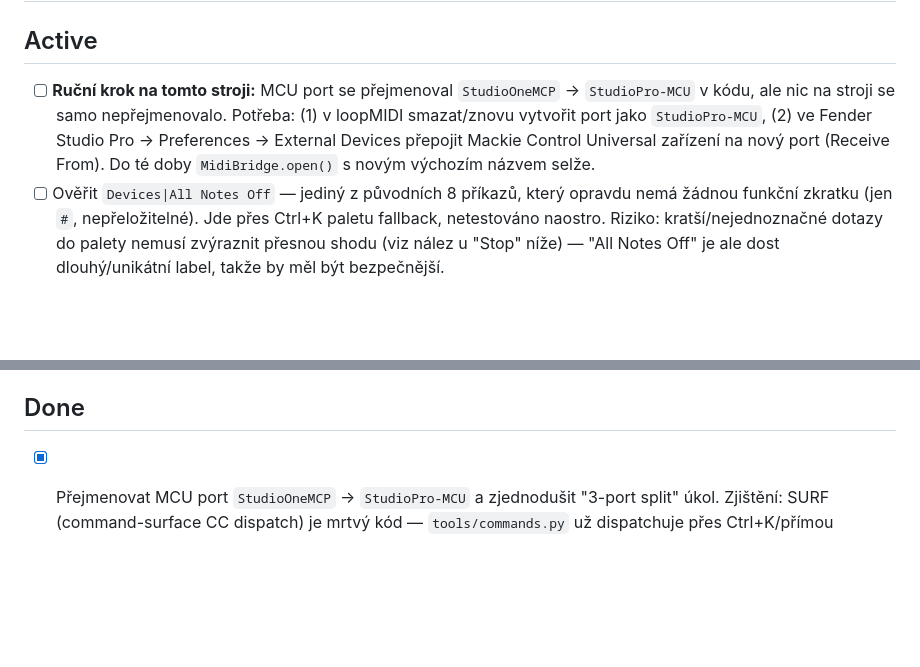
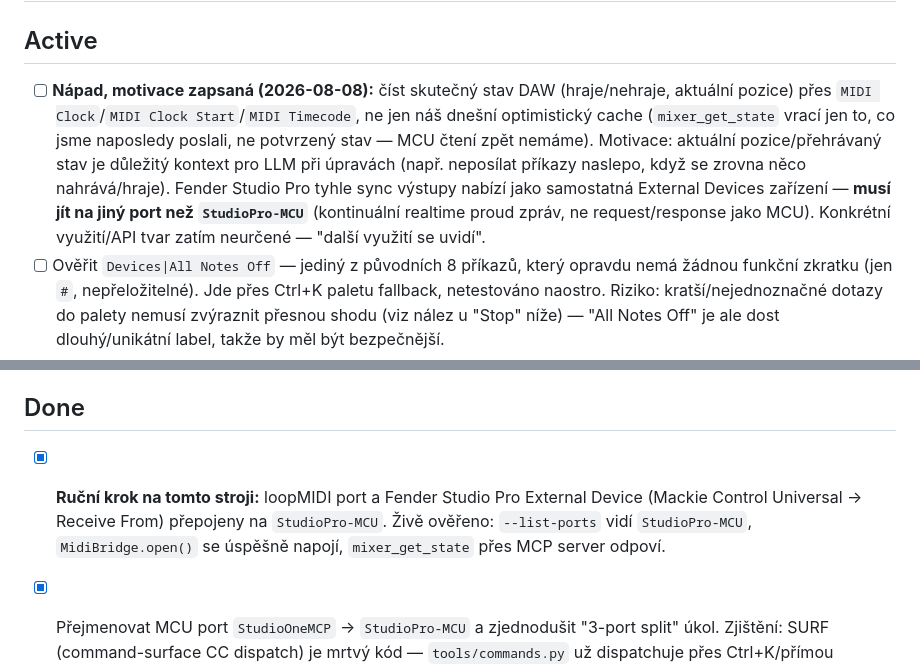
Before and after one commit to pajdarova/FenderStudioProMCP, a Markdown page: TASKS.md, 2 parts joined by grey strips. GitHub-like rendering; blank space fills up the shorter version.

```diff
--- a/TASKS.md
+++ b/TASKS.md
@@ -1,12 +1,13 @@
 # Tasks
 
 ## Active
-- [ ] **Ruční krok na tomto stroji:** MCU port se přejmenoval `StudioOneMCP` → `StudioPro-MCU` v kódu, ale nic na stroji se samo nepřejmenovalo. Potřeba: (1) v loopMIDI smazat/znovu vytvořit port jako `StudioPro-MCU`, (2) ve Fender Studio Pro → Preferences → External Devices přepojit Mackie Control Universal zařízení na nový port (Receive From). Do té doby `MidiBridge.open()` s novým výchozím názvem selže.
+- [ ] **Nápad, motivace zapsaná (2026-08-08):** číst skutečný stav DAW (hraje/nehraje, aktuální pozice) přes `MIDI Clock`/`MIDI Clock Start`/`MIDI Timecode`, ne jen náš dnešní optimistický cache (`mixer_get_state` vrací jen to, co jsme naposledy poslali, ne potvrzený stav — MCU čtení zpět nemáme). Motivace: aktuální pozice/přehrávaný stav je důležitý kontext pro LLM při úpravách (např. neposílat příkazy naslepo, když se zrovna něco nahrává/hraje). Fender Studio Pro tyhle sync výstupy nabízí jako samostatná External Devices zařízení — **musí jít na jiný port než `StudioPro-MCU`** (kontinuální realtime proud zpráv, ne request/response jako MCU). Konkrétní využití/API tvar zatím neurčené — "další využití se uvidí".
 - [ ] Ověřit `Devices|All Notes Off` — jediný z původních 8 příkazů, který opravdu nemá žádnou funkční zkratku (jen `#`, nepřeložitelné). Jde přes Ctrl+K paletu fallback, netestováno naostro. Riziko: kratší/nejednoznačné dotazy do palety nemusí zvýraznit přesnou shodu (viz nález u "Stop" níže) — "All Notes Off" je ale dost dlouhý/unikátní label, takže by měl být bezpečnější.
 - [ ] Až (a pokud) bude existovat funkční kód pro `StudioPro-MIDI` (čtení/zápis MIDI not, budoucí bod 5 roadmapy) nebo se znovu oživí `StudioPro-SURF` (command-surface CC dispatch), dát jim vlastní porty. Zatím žádný z nich nemá žádný funkční kód, který by je využil — viz Done níže.
 - [ ] (nízká priorita) Rozběhnout a ověřit na Linuxu — Fender Studio Pro tam má nativní podporu (na rozdíl od Windows umí vytvořit virtuální MIDI port napřímo, `snd-virmidi`/`open_virtual_port()` cesta). CI už na `ubuntu-latest` testy zelené má, ale to jen ověřuje mocky, ne reálný běh proti skutečné DAW instanci na Linuxu — potřeba reálný stroj/VM s Fender Studio Pro pro Linux a projít stejným ověřovacím postupem jako u Windows (keystrokes/Ctrl+K dispatch tam navíc vůbec není implementovaný, jen `_send_windows`/AppleScript/xdotool větve existují — xdotool větev v `keystrokes.py` je stará, needitovaná od začátku Windows portu, nutná revize).
 
 ## Done
+- [x] **Ruční krok na tomto stroji:** loopMIDI port a Fender Studio Pro External Device (Mackie Control Universal → Receive From) přepojeny na `StudioPro-MCU`. Živě ověřeno: `--list-ports` vidí `StudioPro-MCU`, `MidiBridge.open()` se úspěšně napojí, `mixer_get_state` přes MCP server odpoví.
 - [x] Přejmenovat MCU port `StudioOneMCP` → `StudioPro-MCU` a zjednodušit "3-port split" úkol. Zjištění: SURF (command-surface CC dispatch) je mrtvý kód — `tools/commands.py` už dispatchuje přes Ctrl+K/přímou zkratku, ne MIDI CC; `MidiBridge.press_cc()` (jediná metoda, co by SURF CC posílala) měla nulu volajících, smazána. Takže původní důvod pro rozdělení (kolize MCU V-Potů s SURF CC rozsahem na sdíleném portu) je dnes irelevantní — MCU je jediná aktivní cesta. Rozhodnuto (po otázce MCU vs. HUI — MCU je kompletnější protokol, co už používáme) přejmenovat jen MCU port, SURF/MIDI porty nechat jako budoucí nápad bez staveb dopředu. `midi_bridge.py`, `server.py`, `coremidi.py`, README/WINDOWS/SETUP.md aktualizované. `StudioOneMCP Pads` (SURF zařízení) záměrně beze změny. 181/181 testů, ruff i mypy čisté.
 - [x] Opravit `bridge` test fixture v `test_tools_transport.py`/`test_tools_mixer.py`/`test_midi_bridge.py` — `MagicMock()` má defaultní prázdný `__iter__`, takže `enumerate(available)` v `_open_existing_port()` nikdy nic nenašel. Fix: `mock_out.get_ports.return_value = [port_name]`. Funguje na obou větvích (Windows i non-Windows). 177/177 testů zelených, ruff i mypy čisté.
 - [x] Otestovat Ctrl+K dispatch na příkazech s nepřeložitelnou zkratkou — zjištěno, že 7 z 8 (`Stop/Record/Rewind/Forward/Rewind Bar/Forward Bar/Toggle Start`) ve skutečnosti MÁ funkční alternativní zkratku v `.keyscheme` (numpad klávesy, mezerník) — ta "multimediální"/nepřeložitelná byla jen druhá, redundantní vazba. Zásadní zjištění navíc: Ctrl+K paleta nespolehlivě zvýrazňuje přesnou shodu u krátkých/nejednoznačných dotazů (živě ověřeno: "Stop" má 12 podřetězcových shod v katalogu a paleta vybrala něco jiného). Oprava: `tools/commands.py`/`keystrokes.py` teď preferují přímou zkratku z katalogu (`keystrokes.send_command`, deterministické) a Ctrl+K použijí jen jako fallback, když zkratka chybí. `send_command` rozšířeno o `confirm_dialog` (znovupoužívá existující `dialog.confirm` mechanismus). Živě ověřeno: `studio_one_run_command("Stop")` teď spolehlivě zastaví přehrávání přes `NumPad0`.
```
Also changed, not shown: memory/2026-08.md (+19 -3 lines).
